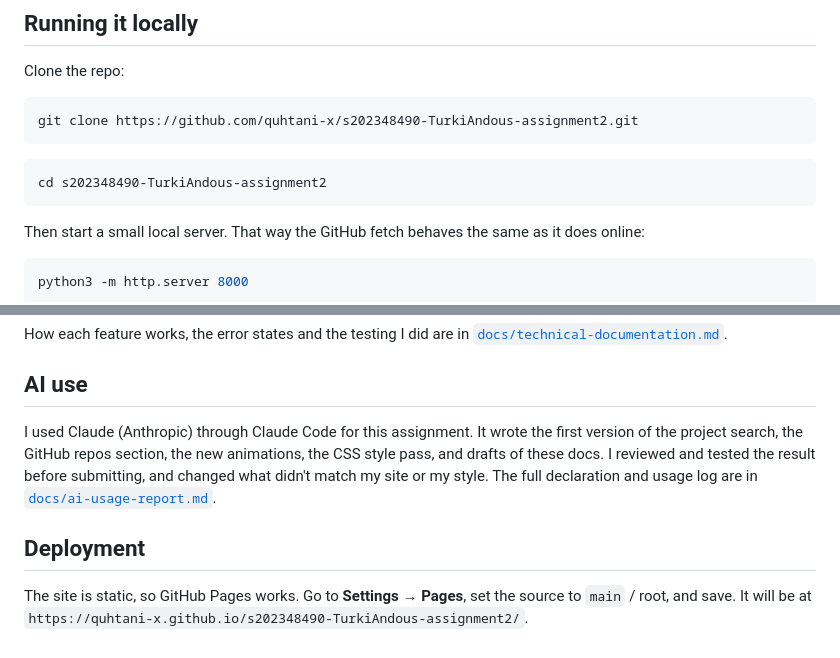
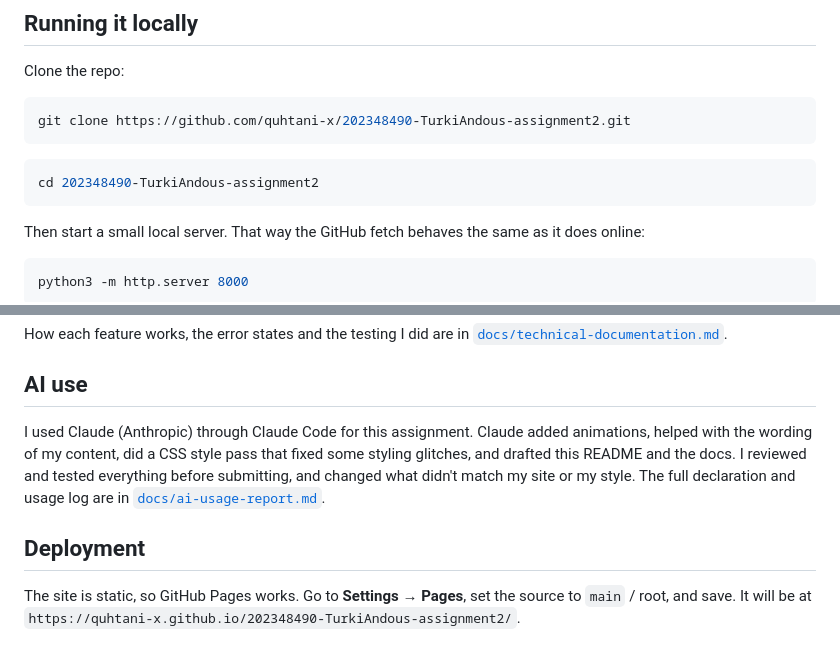
Before and after one commit to quhtani-x/202348490-TurkiAndous-assignment2, a Markdown page: README.md, 2 parts joined by grey strips. GitHub-like rendering.

Commit message:
docs: point README to the new repo name and match the AI use note to the report

````diff
--- a/README.md
+++ b/README.md
@@ -43,11 +43,11 @@ This is my portfolio from Assignment 1 with more interactivity added on top. It
 Clone the repo:
 
 ```bash
-git clone https://github.com/quhtani-x/s202348490-TurkiAndous-assignment2.git
+git clone https://github.com/quhtani-x/202348490-TurkiAndous-assignment2.git
 ```
 
 ```bash
-cd s202348490-TurkiAndous-assignment2
+cd 202348490-TurkiAndous-assignment2
 ```
 
 Then start a small local server. That way the GitHub fetch behaves the same as it does online:
@@ -92,8 +92,8 @@ How each feature works, the error states and the testing I did are in [`docs/tec
 
 ## AI use
 
-I used Claude (Anthropic) through Claude Code for this assignment. It wrote the first version of the project search, the GitHub repos section, the new animations, the CSS style pass, and drafts of these docs. I reviewed and tested the result before submitting, and changed what didn't match my site or my style. The full declaration and usage log are in [`docs/ai-usage-report.md`](docs/ai-usage-report.md).
+I used Claude (Anthropic) through Claude Code for this assignment. Claude added animations, helped with the wording of my content, did a CSS style pass that fixed some styling glitches, and drafted this README and the docs. I reviewed and tested everything before submitting, and changed what didn't match my site or my style. The full declaration and usage log are in [`docs/ai-usage-report.md`](docs/ai-usage-report.md).
 
 ## Deployment
 
-The site is static, so GitHub Pages works. Go to **Settings → Pages**, set the source to `main` / root, and save. It will be at `https://quhtani-x.github.io/s202348490-TurkiAndous-assignment2/`.
+The site is static, so GitHub Pages works. Go to **Settings → Pages**, set the source to `main` / root, and save. It will be at `https://quhtani-x.github.io/202348490-TurkiAndous-assignment2/`.
````
Also changed, not shown: docs/technical-documentation.md (+1 -1 lines).
